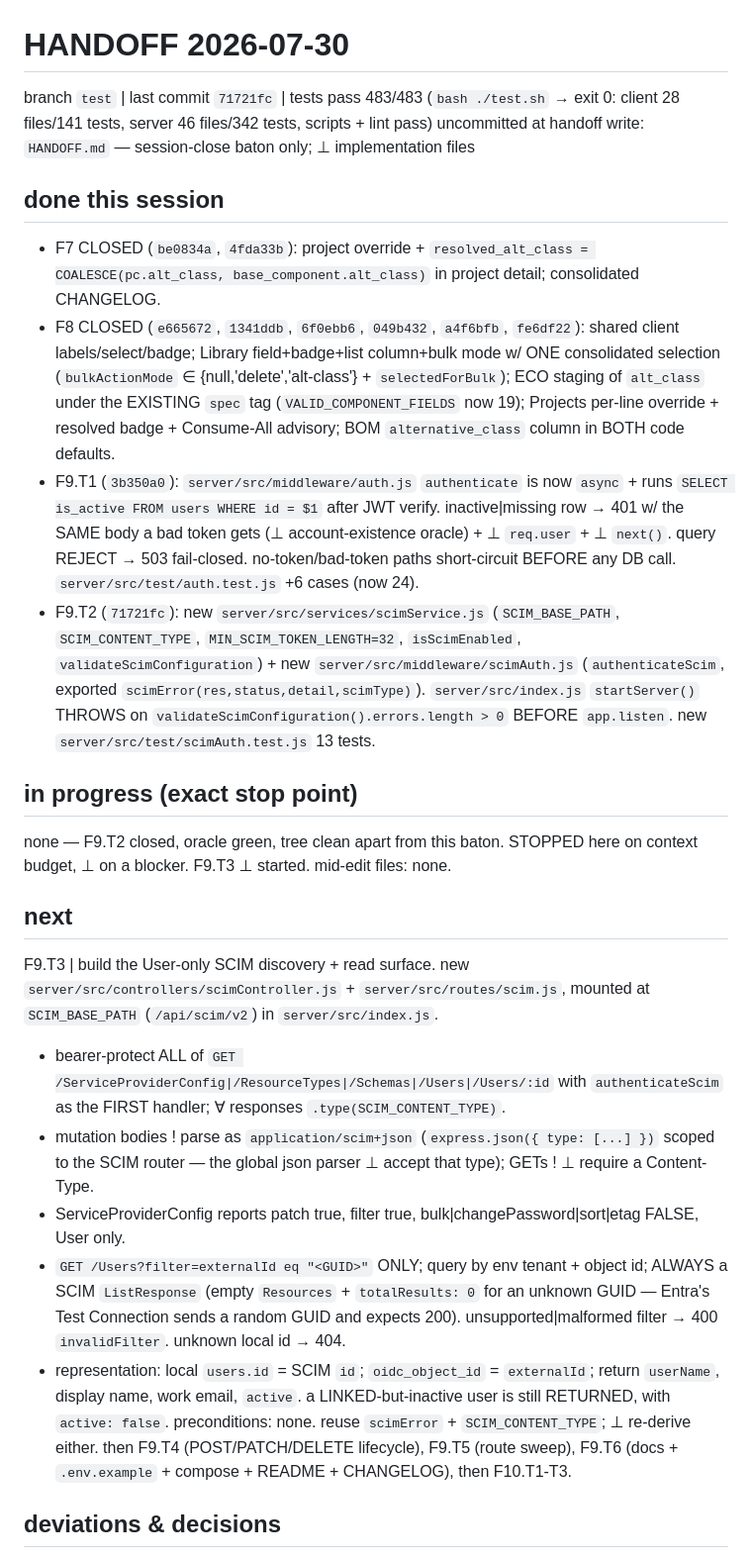
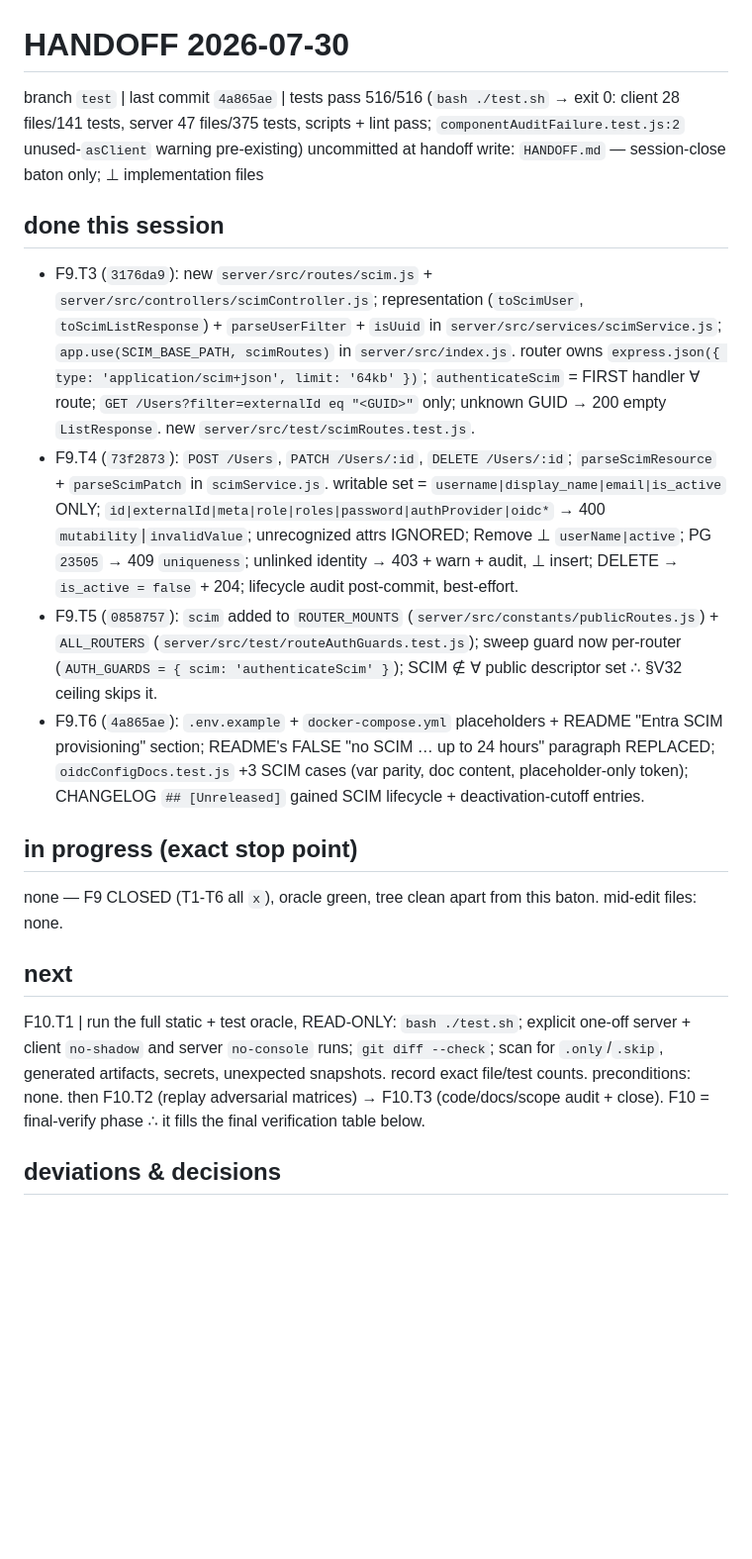
Before and after one commit to jasonyang-ee/IC-Lib, a Markdown page: HANDOFF.md, the part around one of its changes. Shown at 99% size. Rendered like a GitHub page; blank space fills up the shorter version.

```diff
--- a/HANDOFF.md
+++ b/HANDOFF.md
@@ -12,31 +12,26 @@ Full rules: /encode-docs skill.
 
 # HANDOFF 2026-07-30
 
-branch `test` | last commit `71721fc` | tests pass 483/483 (`bash ./test.sh` → exit 0: client 28 files/141 tests, server 46 files/342 tests, scripts + lint pass)
+branch `test` | last commit `4a865ae` | tests pass 516/516 (`bash ./test.sh` → exit 0: client 28 files/141 tests, server 47 files/375 tests, scripts + lint pass; `componentAuditFailure.test.js:2` unused-`asClient` warning pre-existing)
 uncommitted at handoff write: `HANDOFF.md` — session-close baton only; ⊥ implementation files
 
 ## done this session
 
-- F7 CLOSED (`be0834a`, `4fda33b`): project override + `resolved_alt_class = COALESCE(pc.alt_class, base_component.alt_class)` in project detail; consolidated CHANGELOG.
-- F8 CLOSED (`e665672`, `1341ddb`, `6f0ebb6`, `049b432`, `a4f6bfb`, `fe6df22`): shared client labels/select/badge; Library field+badge+list column+bulk mode w/ ONE consolidated selection (`bulkActionMode` ∈ {null,'delete','alt-class'} + `selectedForBulk`); ECO staging of `alt_class` under the EXISTING `spec` tag (`VALID_COMPONENT_FIELDS` now 19); Projects per-line override + resolved badge + Consume-All advisory; BOM `alternative_class` column in BOTH code defaults.
-- F9.T1 (`3b350a0`): `server/src/middleware/auth.js` `authenticate` is now `async` + runs `SELECT is_active FROM users WHERE id = $1` after JWT verify. inactive|missing row → 401 w/ the SAME body a bad token gets (⊥ account-existence oracle) + ⊥ `req.user` + ⊥ `next()`. query REJECT → 503 fail-closed. no-token/bad-token paths short-circuit BEFORE any DB call. `server/src/test/auth.test.js` +6 cases (now 24).
-- F9.T2 (`71721fc`): new `server/src/services/scimService.js` (`SCIM_BASE_PATH`, `SCIM_CONTENT_TYPE`, `MIN_SCIM_TOKEN_LENGTH=32`, `isScimEnabled`, `validateScimConfiguration`) + new `server/src/middleware/scimAuth.js` (`authenticateScim`, exported `scimError(res,status,detail,scimType)`). `server/src/index.js` `startServer()` THROWS on `validateScimConfiguration().errors.length > 0` BEFORE `app.listen`. new `server/src/test/scimAuth.test.js` 13 tests.
+- F9.T3 (`3176da9`): new `server/src/routes/scim.js` + `server/src/controllers/scimController.js`; representation (`toScimUser`, `toScimListResponse`) + `parseUserFilter` + `isUuid` in `server/src/services/scimService.js`; `app.use(SCIM_BASE_PATH, scimRoutes)` in `server/src/index.js`. router owns `express.json({ type: 'application/scim+json', limit: '64kb' })`; `authenticateScim` = FIRST handler ∀ route; `GET /Users?filter=externalId eq "<GUID>"` only; unknown GUID → 200 empty `ListResponse`. new `server/src/test/scimRoutes.test.js`.
+- F9.T4 (`73f2873`): `POST /Users`, `PATCH /Users/:id`, `DELETE /Users/:id`; `parseScimResource` + `parseScimPatch` in `scimService.js`. writable set = `username|display_name|email|is_active` ONLY; `id|externalId|meta|role|roles|password|authProvider|oidc*` → 400 `mutability`|`invalidValue`; unrecognized attrs IGNORED; Remove ⊥ `userName|active`; PG `23505` → 409 `uniqueness`; unlinked identity → 403 + warn + audit, ⊥ insert; DELETE → `is_active = false` + 204; lifecycle audit post-commit, best-effort.
+- F9.T5 (`0858757`): `scim` added to `ROUTER_MOUNTS` (`server/src/constants/publicRoutes.js`) + `ALL_ROUTERS` (`server/src/test/routeAuthGuards.test.js`); sweep guard now per-router (`AUTH_GUARDS = { scim: 'authenticateScim' }`); SCIM ∉ ∀ public descriptor set ∴ §V32 ceiling skips it.
+- F9.T6 (`4a865ae`): `.env.example` + `docker-compose.yml` placeholders + README "Entra SCIM provisioning" section; README's FALSE "no SCIM … up to 24 hours" paragraph REPLACED; `oidcConfigDocs.test.js` +3 SCIM cases (var parity, doc content, placeholder-only token); CHANGELOG `## [Unreleased]` gained SCIM lifecycle + deactivation-cutoff entries.
 
 ## in progress (exact stop point)
 
-none — F9.T2 closed, oracle green, tree clean apart from this baton. STOPPED here on context budget, ⊥ on a blocker. F9.T3 ⊥ started.
+none — F9 CLOSED (T1-T6 all `x`), oracle green, tree clean apart from this baton.
 mid-edit files: none.
 
 ## next
 
-F9.T3 | build the User-only SCIM discovery + read surface. new `server/src/controllers/scimController.js` + `server/src/routes/scim.js`, mounted at `SCIM_BASE_PATH` (`/api/scim/v2`) in `server/src/index.js`.
-- bearer-protect ALL of `GET /ServiceProviderConfig|/ResourceTypes|/Schemas|/Users|/Users/:id` with `authenticateScim` as the FIRST handler; ∀ responses `.type(SCIM_CONTENT_TYPE)`.
-- mutation bodies ! parse as `application/scim+json` (`express.json({ type: [...] })` scoped to the SCIM router — the global json parser ⊥ accept that type); GETs ! ⊥ require a Content-Type.
-- ServiceProviderConfig reports patch true, filter true, bulk|changePassword|sort|etag FALSE, User only.
-- `GET /Users?filter=externalId eq "<GUID>"` ONLY; query by env tenant + object id; ALWAYS a SCIM `ListResponse` (empty `Resources` + `totalResults: 0` for an unknown GUID — Entra's Test Connection sends a random GUID and expects 200). unsupported|malformed filter → 400 `invalidFilter`. unknown local id → 404.
-- representation: local `users.id` = SCIM `id`; `oidc_object_id` = `externalId`; return `userName`, display name, work email, `active`. a LINKED-but-inactive user is still RETURNED, with `active: false`.
-preconditions: none. reuse `scimError` + `SCIM_CONTENT_TYPE`; ⊥ re-derive either.
-then F9.T4 (POST/PATCH/DELETE lifecycle), F9.T5 (route sweep), F9.T6 (docs + `.env.example` + compose + README + CHANGELOG), then F10.T1-T3.
+F10.T1 | run the full static + test oracle, READ-ONLY: `bash ./test.sh`; explicit one-off server + client `no-shadow` and server `no-console` runs; `git diff --check`; scan for `.only`/`.skip`, generated artifacts, secrets, unexpected snapshots. record exact file/test counts.
+preconditions: none.
+then F10.T2 (replay adversarial matrices) → F10.T3 (code/docs/scope audit + close). F10 = final-verify phase ∴ it fills the final verification table below.
 
 ## deviations & decisions
 
```
Also changed, not shown: other parts of HANDOFF.md (+11 -16 lines).
